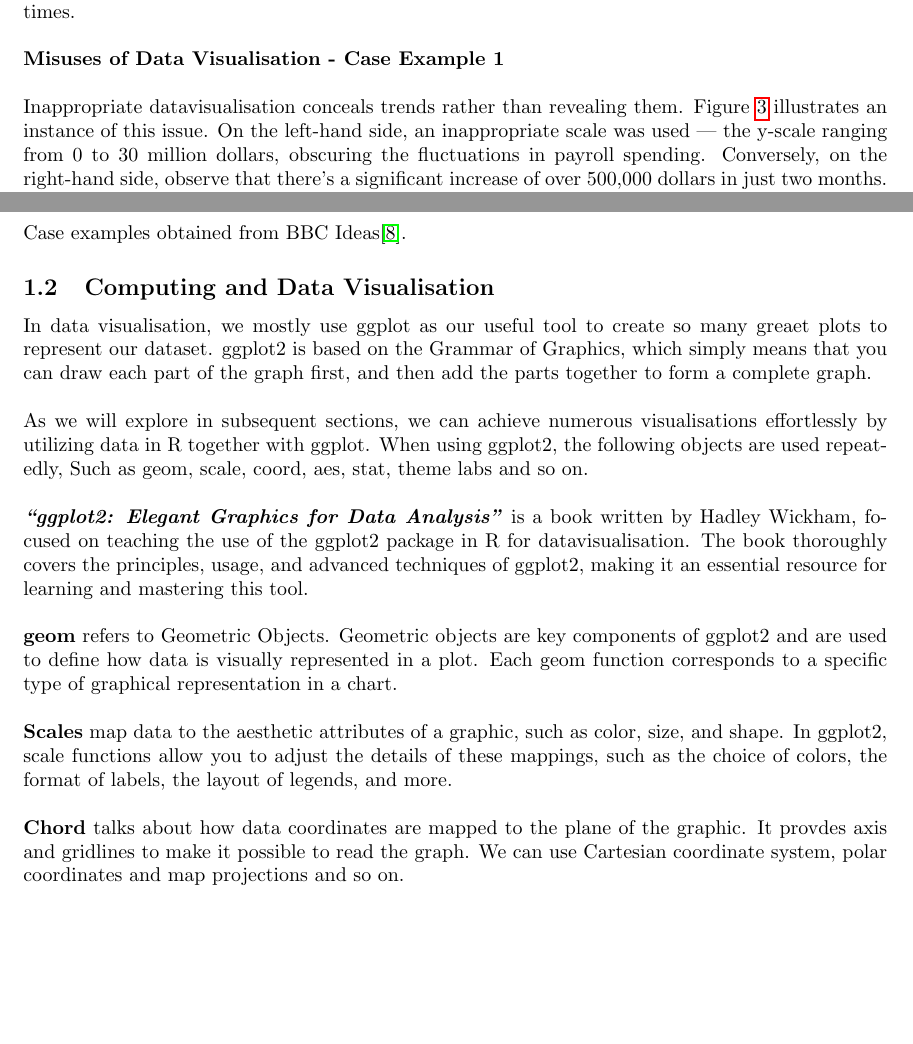
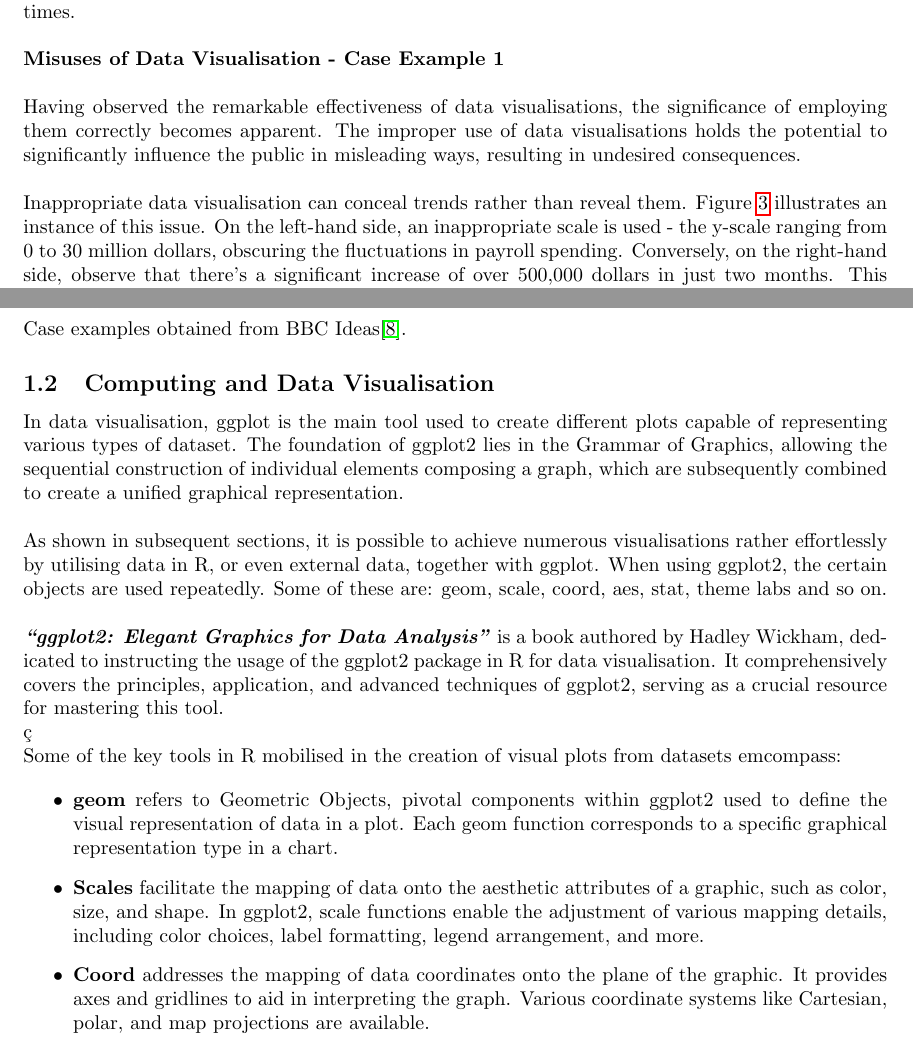
Before and after one commit to Qinqing-Li/Data-Visualisation-Project, a LaTeX document (main_file.tex): two parts of pages 5 and 7 of 36, joined at a grey line, cut so that both start at the same text, the shorter picture padded with empty space. Compiled offline with pdfLaTeX.

Commit message:
Chapter 1.1, 1.2,2, 3.1, 3.2 revised. Grammar, spelling and formatting and content.

```diff
--- a/main_file.tex
+++ b/main_file.tex
@@ -127,7 +127,10 @@ Known as the ``warming stripes," this chart cleverly employs blues to indicate c
 \textbf{Misuses of Data Visualisation - Case Example 1}\\
 
 \noindent
-Inappropriate datavisualisation conceals trends rather than revealing them. Figure~\ref{fig:misuse1} illustrates an instance of this issue. On the left-hand side, an inappropriate scale was used --- the y-scale ranging from 0 to 30 million dollars, obscuring the fluctuations in payroll spending. Conversely, on the right-hand side, observe that there's a significant increase of over 500,000 dollars in just two months. This revelation is substantial; considering inflation, 500,000 dollars in 1937 is worth well over 10 million dollars today\cite{worth}.
+Having observed the remarkable effectiveness of data visualisations, the significance of employing them correctly becomes apparent. The improper use of data visualisations holds the potential to significantly influence the public in misleading ways, resulting in undesired consequences.\\
+
+\noindent
+Inappropriate data visualisation can conceal trends rather than reveal them. Figure~\ref{fig:misuse1} illustrates an instance of this issue. On the left-hand side, an inappropriate scale is used - the y-scale ranging from 0 to 30 million dollars, obscuring the fluctuations in payroll spending. Conversely, on the right-hand side, observe that there's a significant increase of over 500,000 dollars in just two months. This revelation is substantial; considering inflation, 500,000 dollars in 1937 is worth well over 10 million dollars today\cite{worth}.
 
 \begin{figure}[H]
     \centering
@@ -160,24 +163,20 @@ Case examples obtained from BBC Ideas\cite{bbcdatavis}.
 
 \subsection{Computing and Data Visualisation}
 
-In data visualisation, we mostly use ggplot as our useful tool to create so many greaet plots to represent our dataset. ggplot2 is based on the Grammar of Graphics, which simply means that you can draw each part of the graph first, and then add the parts together to form a complete graph.\\
+In data visualisation, ggplot is the main tool used to create different plots capable of representing various types of dataset. The foundation of ggplot2 lies in the Grammar of Graphics, allowing the sequential construction of individual elements composing a graph, which are subsequently combined to create a unified graphical representation.\\
 
 \noindent
-As we will explore in subsequent sections, we can achieve numerous visualisations effortlessly by utilizing data in R together with ggplot.
-When using ggplot2, the following objects are used repeatedly, Such as geom, scale, coord, aes, stat, theme labs and so on.\\
+As shown in subsequent sections, it is possible to achieve numerous visualisations rather effortlessly by utilising data in R, or even external data, together with ggplot.
+When using ggplot2, the certain objects are used repeatedly. Some of these are: geom, scale, coord, aes, stat, theme labs and so on.\\
 
-\noindent
-\textbf{\textit{``ggplot2: Elegant Graphics for Data Analysis''}} is a book written by Hadley Wickham, focused on teaching the use of the ggplot2 package in R for datavisualisation. The book thoroughly covers the principles, usage, and advanced techniques of ggplot2, making it an essential resource for learning and mastering this tool.\\
+\noindent \textbf{\textit{``ggplot2: Elegant Graphics for Data Analysis''}} is a book authored by Hadley Wickham, dedicated to instructing the usage of the ggplot2 package in R for data visualisation. It comprehensively covers the principles, application, and advanced techniques of ggplot2, serving as a crucial resource for mastering this tool.\\ç
 
-\noindent
-\textbf{geom} refers to Geometric Objects. Geometric objects are key components of ggplot2 and are used to define how data is visually represented in a plot. Each geom function corresponds to a specific type of graphical representation in a chart.\\
+\noindent Some of the key tools in R mobilised in the creation of visual plots from datasets emcompass:
 
-\noindent
-\textbf{Scales} map data to the aesthetic attributes of a graphic, such as color, size, and shape. In ggplot2, scale functions allow you to adjust the details of these mappings, such as the choice of colors, the format of labels, the layout of legends, and more.\\
+\begin{itemize}
+  \item \textbf{geom} refers to Geometric Objects, pivotal components within ggplot2 used to define the visual representation of data in a plot. Each geom function corresponds to a specific graphical representation type in a chart.
 
-\noindent
-\textbf{Chord} talks about how data coordinates are mapped to the plane of the graphic. It provdes axis and gridlines to make it possible to read the graph. We can use Cartesian coordinate system, polar coordinates and map projections and so on.\\
+  \item \textbf{Scales} facilitate the mapping of data onto the aesthetic attributes of a graphic, such as color, size, and shape. In ggplot2, scale functions enable the adjustment of various mapping details, including color choices, label formatting, legend arrangement, and more.
 
-\noindent
-\textbf{Faceting} is a powerful feature that allows you to split one plot into multiple plots based on a factor (or factors) included in the dataset. This is particularly useful for exploring and presenting data that has multiple groups or categories.\\
+  \item \textbf{Coord} addresses the mapping of data coordinates onto the plane of the graphic. It provides axes and gridlines to aid in interpreting the graph. Various coordinate systems like Cartesian, polar, and map projections are available.
 
```
Also changed, not shown: main_file-concordance.tex (+1 -1 lines), barcharts.pdf, figure/beamer-abs-plots-1.pdf, figure/beamer-barcharts-1.pdf, figure/beamer-bubble-plot-1.pdf, figure/beamer-cogload-plot-1.pdf, figure/beamer-colour-plot-1.pdf, figure/beamer-cor-matrix-mtcars2-1.pdf, figure/beamer-data-plots-1.pdf, figure/beamer-fire-by-months-fy13-22-1.pdf, figure/beamer-hist2-1.pdf, figure/beamer-kde3-1.pdf, figure/beamer-scatter-plot-1.pdf, figure/beamer-spacetime-fy22-1.pdf, 4 more files, 4 other files.
